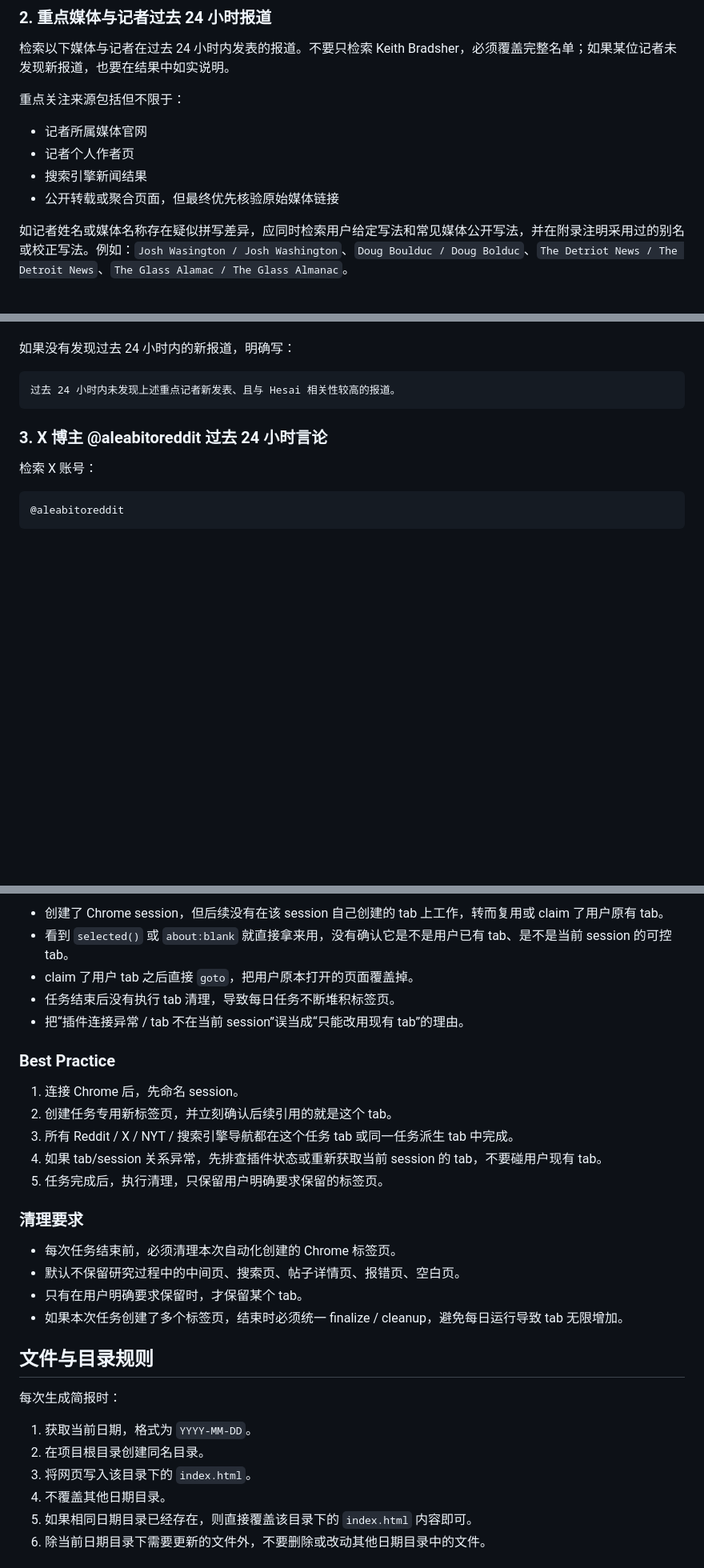
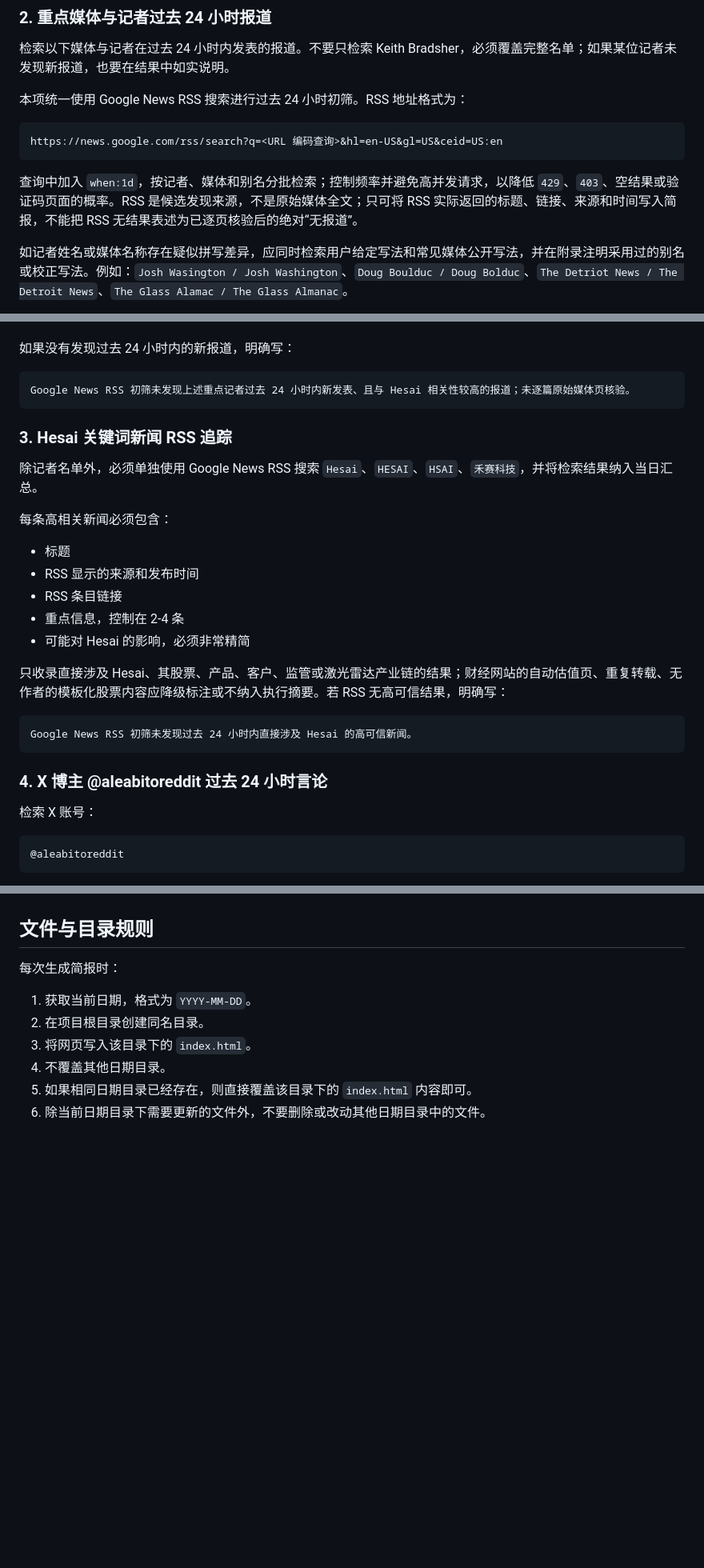
Before and after one commit to sunwu51/hesai-daily-sentiment-monitor, a Markdown page: AGENTS.MD, 3 parts joined by grey strips. Shown at 80% size. Drawn GitHub-style; blank space fills up the shorter version.

````diff
--- a/AGENTS.MD
+++ b/AGENTS.MD
@@ -83,12 +83,13 @@ Reddit 重点子版块：
 
 检索以下媒体与记者在过去 24 小时内发表的报道。不要只检索 Keith Bradsher，必须覆盖完整名单；如果某位记者未发现新报道，也要在结果中如实说明。
 
-重点关注来源包括但不限于：
+本项统一使用 Google News RSS 搜索进行过去 24 小时初筛。RSS 地址格式为：
 
-- 记者所属媒体官网
-- 记者个人作者页
-- 搜索引擎新闻结果
-- 公开转载或聚合页面，但最终优先核验原始媒体链接
+```text
+https://news.google.com/rss/search?q=<URL 编码查询>&hl=en-US&gl=US&ceid=US:en
+```
+
+查询中加入 `when:1d`，按记者、媒体和别名分批检索；控制频率并避免高并发请求，以降低 `429`、`403`、空结果或验证码页面的概率。RSS 是候选发现来源，不是原始媒体全文；只可将 RSS 实际返回的标题、链接、来源和时间写入简报，不能把 RSS 无结果表述为已逐页核验后的绝对“无报道”。
 
 如记者姓名或媒体名称存在疑似拼写差异，应同时检索用户给定写法和常见媒体公开写法，并在附录注明采用过的别名或校正写法。例如：`Josh Wasington / Josh Washington`、`Doug Boulduc / Doug Bolduc`、`The Detriot News / The Detroit News`、`The Glass Alamac / The Glass Almanac`。
 
@@ -159,10 +160,28 @@ Reddit 重点子版块：
 如果没有发现过去 24 小时内的新报道，明确写：
 
 ```text
-过去 24 小时内未发现上述重点记者新发表、且与 Hesai 相关性较高的报道。
+Google News RSS 初筛未发现上述重点记者过去 24 小时内新发表、且与 Hesai 相关性较高的报道；未逐篇原始媒体页核验。
 ```
 
-### 3. X 博主 @aleabitoreddit 过去 24 小时言论
+### 3. Hesai 关键词新闻 RSS 追踪
+
+除记者名单外，必须单独使用 Google News RSS 搜索 `Hesai`、`HESAI`、`HSAI`、`禾赛科技`，并将检索结果纳入当日汇总。
+
+每条高相关新闻必须包含：
+
+- 标题
+- RSS 显示的来源和发布时间
+- RSS 条目链接
+- 重点信息，控制在 2-4 条
+- 可能对 Hesai 的影响，必须非常精简
+
+只收录直接涉及 Hesai、其股票、产品、客户、监管或激光雷达产业链的结果；财经网站的自动估值页、重复转载、无作者的模板化股票内容应降级标注或不纳入执行摘要。若 RSS 无高可信结果，明确写：
+
+```text
+Google News RSS 初筛未发现过去 24 小时内直接涉及 Hesai 的高可信新闻。
+```
+
+### 4. X 博主 @aleabitoreddit 过去 24 小时言论
 
 检索 X 账号：
 
@@ -324,23 +299,3 @@ from:aleabitoreddit
-- 创建了 Chrome session，但后续没有在该 session 自己创建的 tab 上工作，转而复用或 claim 了用户原有 tab。
-- 看到 `selected()` 或 `about:blank` 就直接拿来用，没有确认它是不是用户已有 tab、是不是当前 session 的可控 tab。
-- claim 了用户 tab 之后直接 `goto`，把用户原本打开的页面覆盖掉。
-- 任务结束后没有执行 tab 清理，导致每日任务不断堆积标签页。
-- 把“插件连接异常 / tab 不在当前 session”误当成“只能改用现有 tab”的理由。
-
-### Best Practice
-
-1. 连接 Chrome 后，先命名 session。
-2. 创建任务专用新标签页，并立刻确认后续引用的就是这个 tab。
-3. 所有 Reddit / X / NYT / 搜索引擎导航都在这个任务 tab 或同一任务派生 tab 中完成。
-4. 如果 tab/session 关系异常，先排查插件状态或重新获取当前 session 的 tab，不要碰用户现有 tab。
-5. 任务完成后，执行清理，只保留用户明确要求保留的标签页。
-
-### 清理要求
-
-- 每次任务结束前，必须清理本次自动化创建的 Chrome 标签页。
-- 默认不保留研究过程中的中间页、搜索页、帖子详情页、报错页、空白页。
-- 只有在用户明确要求保留时，才保留某个 tab。
-- 如果本次任务创建了多个标签页，结束时必须统一 finalize / cleanup，避免每日运行导致 tab 无限增加。
 
 ## 文件与目录规则
 
````
Also changed, not shown: other parts of AGENTS.MD (+23 -67 lines).
